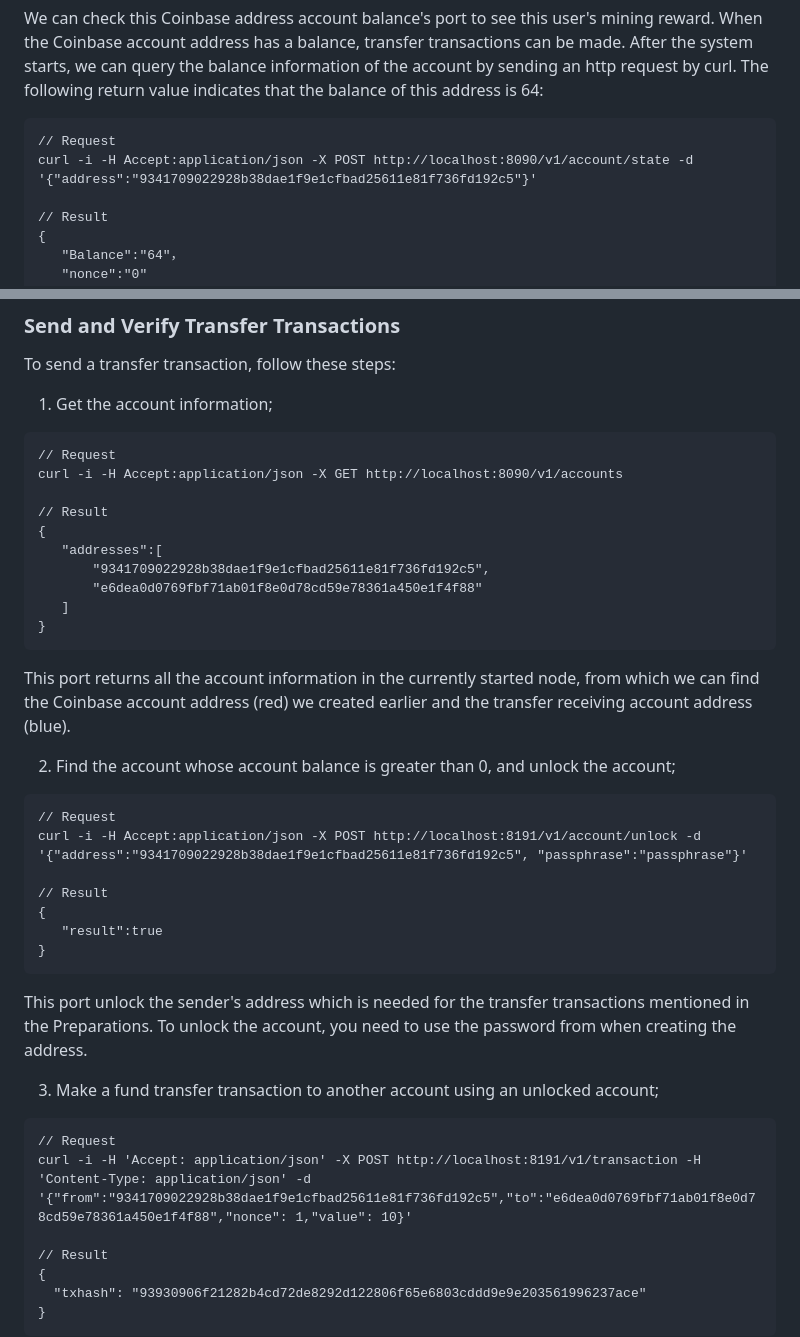
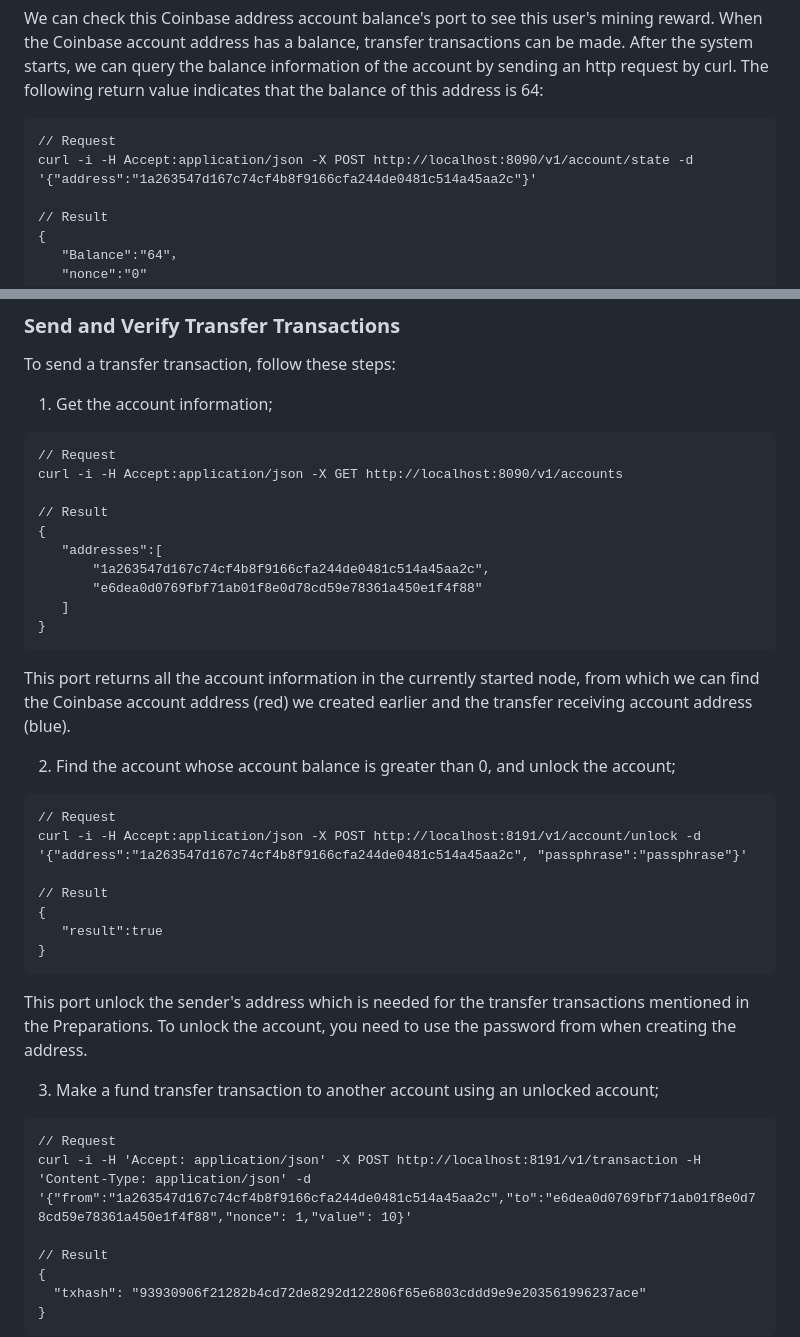
Before and after one commit to nebulasio/wiki, a Markdown page: tutorials/[English] Nebulas 101 - 02 Transaction.md, 2 parts joined by grey strips. GitHub-like rendering.

````diff
--- a/tutorials/[English] Nebulas 101 - 02 Transaction.md
+++ b/tutorials/[English] Nebulas 101 - 02 Transaction.md
@@ -64,7 +52,7 @@ After the system starts, we can query the balance information of the account by
 
 ```
 // Request
-curl -i -H Accept:application/json -X POST http://localhost:8090/v1/account/state -d '{"address":"9341709022928b38dae1f9e1cfbad25611e81f736fd192c5"}'
+curl -i -H Accept:application/json -X POST http://localhost:8090/v1/account/state -d '{"address":"1a263547d167c74cf4b8f9166cfa244de0481c514a45aa2c"}'
 
 // Result
 {
@@ -87,7 +75,7 @@ curl -i -H Accept:application/json -X GET http://localhost:8090/v1/accounts
 // Result
 {
    "addresses":[
-       "9341709022928b38dae1f9e1cfbad25611e81f736fd192c5",
+       "1a263547d167c74cf4b8f9166cfa244de0481c514a45aa2c",
        "e6dea0d0769fbf71ab01f8e0d78cd59e78361a450e1f4f88"
    ]
 }
@@ -98,7 +86,7 @@ This port returns all the account information in the currently started node, fro
 
 ```
 // Request
-curl -i -H Accept:application/json -X POST http://localhost:8191/v1/account/unlock -d '{"address":"9341709022928b38dae1f9e1cfbad25611e81f736fd192c5", "passphrase":"passphrase"}'
+curl -i -H Accept:application/json -X POST http://localhost:8191/v1/account/unlock -d '{"address":"1a263547d167c74cf4b8f9166cfa244de0481c514a45aa2c", "passphrase":"passphrase"}'
 
 // Result
 {
@@ -111,7 +99,7 @@ This port unlock the sender's address which is needed for the transfer transacti
 
 ```
 // Request
-curl -i -H 'Accept: application/json' -X POST http://localhost:8191/v1/transaction -H 'Content-Type: application/json' -d '{"from":"9341709022928b38dae1f9e1cfbad25611e81f736fd192c5","to":"e6dea0d0769fbf71ab01f8e0d78cd59e78361a450e1f4f88","nonce": 1,"value": 10}'
+curl -i -H 'Accept: application/json' -X POST http://localhost:8191/v1/transaction -H 'Content-Type: application/json' -d '{"from":"1a263547d167c74cf4b8f9166cfa244de0481c514a45aa2c","to":"e6dea0d0769fbf71ab01f8e0d78cd59e78361a450e1f4f88","nonce": 1,"value": 10}'
 
 // Result
 {
````
Also changed, not shown: other parts of tutorials/[English] Nebulas 101 - 02 Transaction.md (+6 -18 lines), tutorials/[中文] Nebulas 101 - 01 编译安装.md (+1 -1 lines), tutorials/[中文] Nebulas 101 - 02 发送交易.md (+11 -21 lines), tutorials/resources/101-02-coinbase.png, tutorials/resources/101-02-genesis.png (added).
